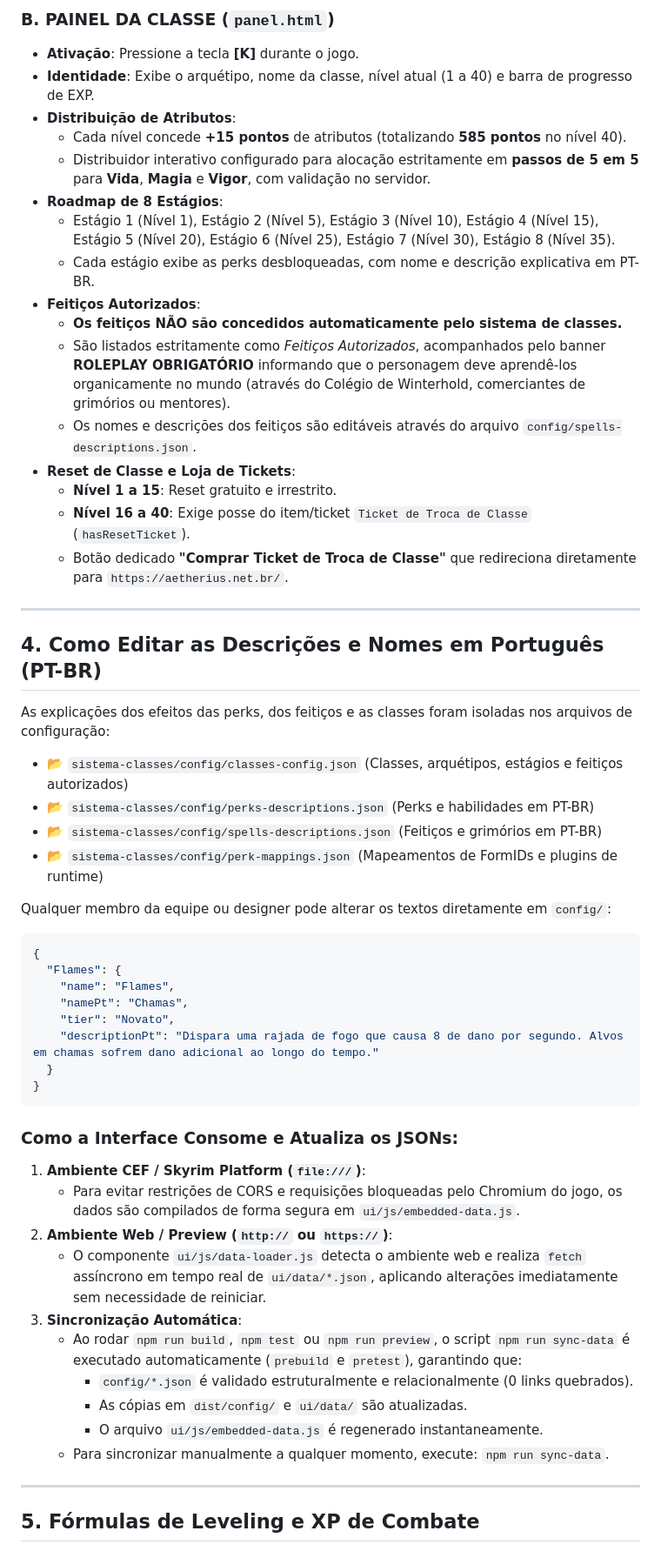
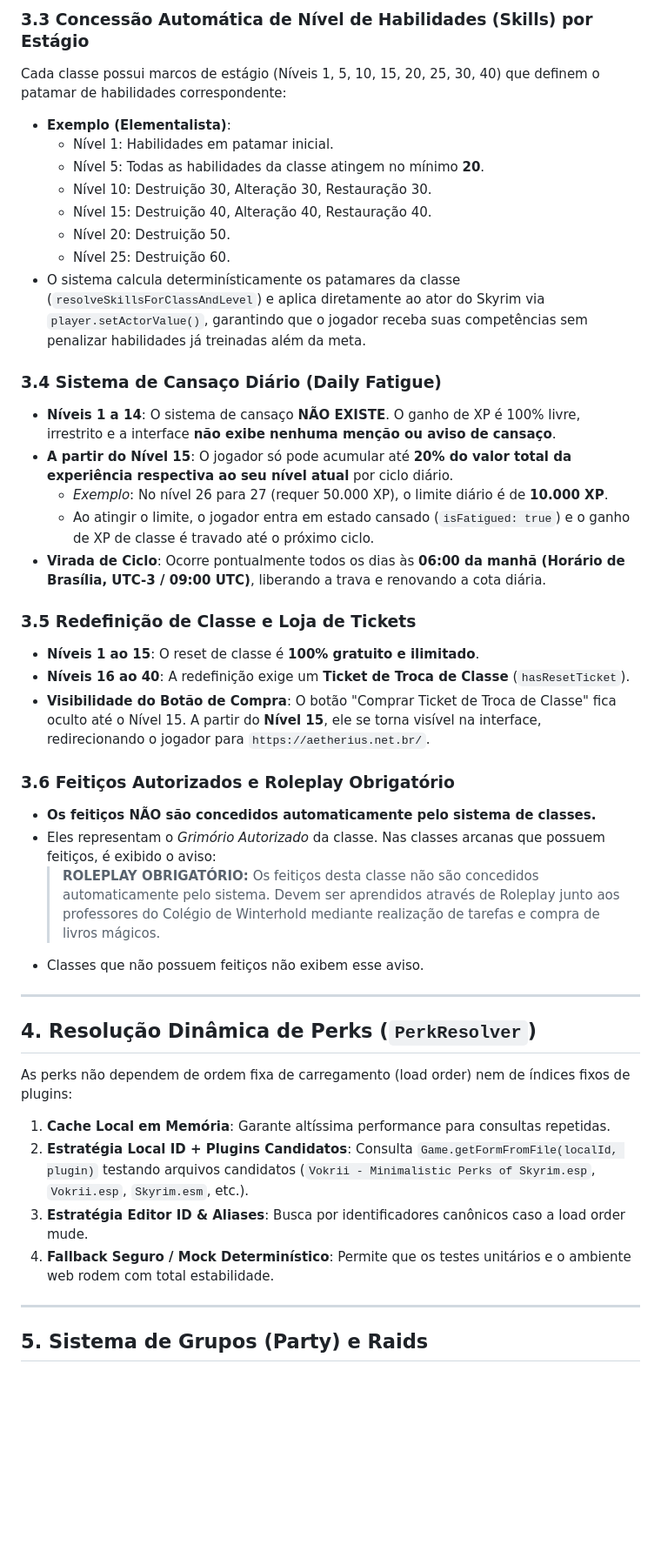
Before and after one commit to mercurius17/ClassSystemAetherius, a Markdown page: README.md, the part around one of its changes. Shown at 87% size. Rendered like a GitHub page; blank space fills up the shorter version.

Commit message:
docs: atualizar README com regras de classes, atributos do Aetherius e cansaço

````diff
--- a/README.md
+++ b/README.md
@@ -83,58 +99,44 @@ O sistema conta com duas telas dedicadas:
 
-### B. PAINEL DA CLASSE (`panel.html`)
-- **Ativação**: Pressione a tecla **[K]** durante o jogo.
-- **Identidade**: Exibe o arquétipo, nome da classe, nível atual (1 a 40) e barra de progresso de EXP.
-- **Distribuição de Atributos**:
-  - Cada nível concede **+15 pontos** de atributos (totalizando **585 pontos** no nível 40).
-  - Distribuidor interativo configurado para alocação estritamente em **passos de 5 em 5** para **Vida**, **Magia** e **Vigor**, com validação no servidor.
-- **Roadmap de 8 Estágios**:
-  - Estágio 1 (Nível 1), Estágio 2 (Nível 5), Estágio 3 (Nível 10), Estágio 4 (Nível 15), Estágio 5 (Nível 20), Estágio 6 (Nível 25), Estágio 7 (Nível 30), Estágio 8 (Nível 35).
-  - Cada estágio exibe as perks desbloqueadas, com nome e descrição explicativa em PT-BR.
-- **Feitiços Autorizados**:
-  - **Os feitiços NÃO são concedidos automaticamente pelo sistema de classes.**
-  - São listados estritamente como *Feitiços Autorizados*, acompanhados pelo banner **ROLEPLAY OBRIGATÓRIO** informando que o personagem deve aprendê-los organicamente no mundo (através do Colégio de Winterhold, comerciantes de grimórios ou mentores).
-  - Os nomes e descrições dos feitiços são editáveis através do arquivo `config/spells-descriptions.json`.
-- **Reset de Classe e Loja de Tickets**:
-  - **Nível 1 a 15**: Reset gratuito e irrestrito.
-  - **Nível 16 a 40**: Exige posse do item/ticket `Ticket de Troca de Classe` (`hasResetTicket`).
-  - Botão dedicado **"Comprar Ticket de Troca de Classe"** que redireciona diretamente para `https://aetherius.net.br/`.
+### 3.3 Concessão Automática de Nível de Habilidades (Skills) por Estágio
+Cada classe possui marcos de estágio (Níveis 1, 5, 10, 15, 20, 25, 30, 40) que definem o patamar de habilidades correspondente:
+- **Exemplo (Elementalista)**:
+  - Nível 1: Habilidades em patamar inicial.
+  - Nível 5: Todas as habilidades da classe atingem no mínimo **20**.
+  - Nível 10: Destruição 30, Alteração 30, Restauração 30.
+  - Nível 15: Destruição 40, Alteração 40, Restauração 40.
+  - Nível 20: Destruição 50.
+  - Nível 25: Destruição 60.
+- O sistema calcula determinísticamente os patamares da classe (`resolveSkillsForClassAndLevel`) e aplica diretamente ao ator do Skyrim via `player.setActorValue()`, garantindo que o jogador receba suas competências sem penalizar habilidades já treinadas além da meta.
+
+### 3.4 Sistema de Cansaço Diário (Daily Fatigue)
+- **Níveis 1 a 14**: O sistema de cansaço **NÃO EXISTE**. O ganho de XP é 100% livre, irrestrito e a interface **não exibe nenhuma menção ou aviso de cansaço**.
+- **A partir do Nível 15**: O jogador só pode acumular até **20% do valor total da experiência respectiva ao seu nível atual** por ciclo diário.
+  - *Exemplo*: No nível 26 para 27 (requer 50.000 XP), o limite diário é de **10.000 XP**.
+  - Ao atingir o limite, o jogador entra em estado cansado (`isFatigued: true`) e o ganho de XP de classe é travado até o próximo ciclo.
+- **Virada de Ciclo**: Ocorre pontualmente todos os dias às **06:00 da manhã (Horário de Brasília, UTC-3 / 09:00 UTC)**, liberando a trava e renovando a cota diária.
+
+### 3.5 Redefinição de Classe e Loja de Tickets
+- **Níveis 1 ao 15**: O reset de classe é **100% gratuito e ilimitado**.
+- **Níveis 16 ao 40**: A redefinição exige um **Ticket de Troca de Classe** (`hasResetTicket`).
+- **Visibilidade do Botão de Compra**: O botão "Comprar Ticket de Troca de Classe" fica oculto até o Nível 15. A partir do **Nível 15**, ele se torna visível na interface, redirecionando o jogador para `https://aetherius.net.br/`.
+
+### 3.6 Feitiços Autorizados e Roleplay Obrigatório
+- **Os feitiços NÃO são concedidos automaticamente pelo sistema de classes.**
+- Eles representam o *Grimório Autorizado* da classe. Nas classes arcanas que possuem feitiços, é exibido o aviso:
+  > **ROLEPLAY OBRIGATÓRIO:** Os feitiços desta classe não são concedidos automaticamente pelo sistema. Devem ser aprendidos através de Roleplay junto aos professores do Colégio de Winterhold mediante realização de tarefas e compra de livros mágicos.
+- Classes que não possuem feitiços não exibem esse aviso.
 
 ---
 
-## 4. Como Editar as Descrições e Nomes em Português (PT-BR)
+## 4. Resolução Dinâmica de Perks (`PerkResolver`)
 
-As explicações dos efeitos das perks, dos feitiços e as classes foram isoladas nos arquivos de configuração:
-- 📂 `sistema-classes/config/classes-config.json` (Classes, arquétipos, estágios e feitiços autorizados)
-- 📂 `sistema-classes/config/perks-descriptions.json` (Perks e habilidades em PT-BR)
-- 📂 `sistema-classes/config/spells-descriptions.json` (Feitiços e grimórios em PT-BR)
-- 📂 `sistema-classes/config/perk-mappings.json` (Mapeamentos de FormIDs e plugins de runtime)
-
-Qualquer membro da equipe ou designer pode alterar os textos diretamente em `config/`:
-
-```json
-{
-  "Flames": {
-    "name": "Flames",
-    "namePt": "Chamas",
-    "tier": "Novato",
-    "descriptionPt": "Dispara uma rajada de fogo que causa 8 de dano por segundo. Alvos em chamas sofrem dano adicional ao longo do tempo."
-  }
-}
-```
-
-### Como a Interface Consome e Atualiza os JSONs:
-1. **Ambiente CEF / Skyrim Platform (`file:///`)**:
-   - Para evitar restrições de CORS e requisições bloqueadas pelo Chromium do jogo, os dados são compilados de forma segura em `ui/js/embedded-data.js`.
-2. **Ambiente Web / Preview (`http://` ou `https://`)**:
-   - O componente `ui/js/data-loader.js` detecta o ambiente web e realiza `fetch` assíncrono em tempo real de `ui/data/*.json`, aplicando alterações imediatamente sem necessidade de reiniciar.
-3. **Sincronização Automática**:
-   - Ao rodar `npm run build`, `npm test` ou `npm run preview`, o script `npm run sync-data` é executado automaticamente (`prebuild` e `pretest`), garantindo que:
-     - `config/*.json` é validado estruturalmente e relacionalmente (0 links quebrados).
-     - As cópias em `dist/config/` e `ui/data/` são atualizadas.
-     - O arquivo `ui/js/embedded-data.js` é regenerado instantaneamente.
-   - Para sincronizar manualmente a qualquer momento, execute: `npm run sync-data`.
+As perks não dependem de ordem fixa de carregamento (load order) nem de índices fixos de plugins:
+1. **Cache Local em Memória**: Garante altíssima performance para consultas repetidas.
+2. **Estratégia Local ID + Plugins Candidatos**: Consulta `Game.getFormFromFile(localId, plugin)` testando arquivos candidatos (`Vokrii - Minimalistic Perks of Skyrim.esp`, `Vokrii.esp`, `Skyrim.esm`, etc.).
+3. **Estratégia Editor ID & Aliases**: Busca por identificadores canônicos caso a load order mude.
+4. **Fallback Seguro / Mock Determinístico**: Permite que os testes unitários e o ambiente web rodem com total estabilidade.
 
 ---
 
-## 5. Fórmulas de Leveling e XP de Combate
+## 5. Sistema de Grupos (Party) e Raids
 
````
Also changed, not shown: other parts of README.md (+79 -114 lines).
